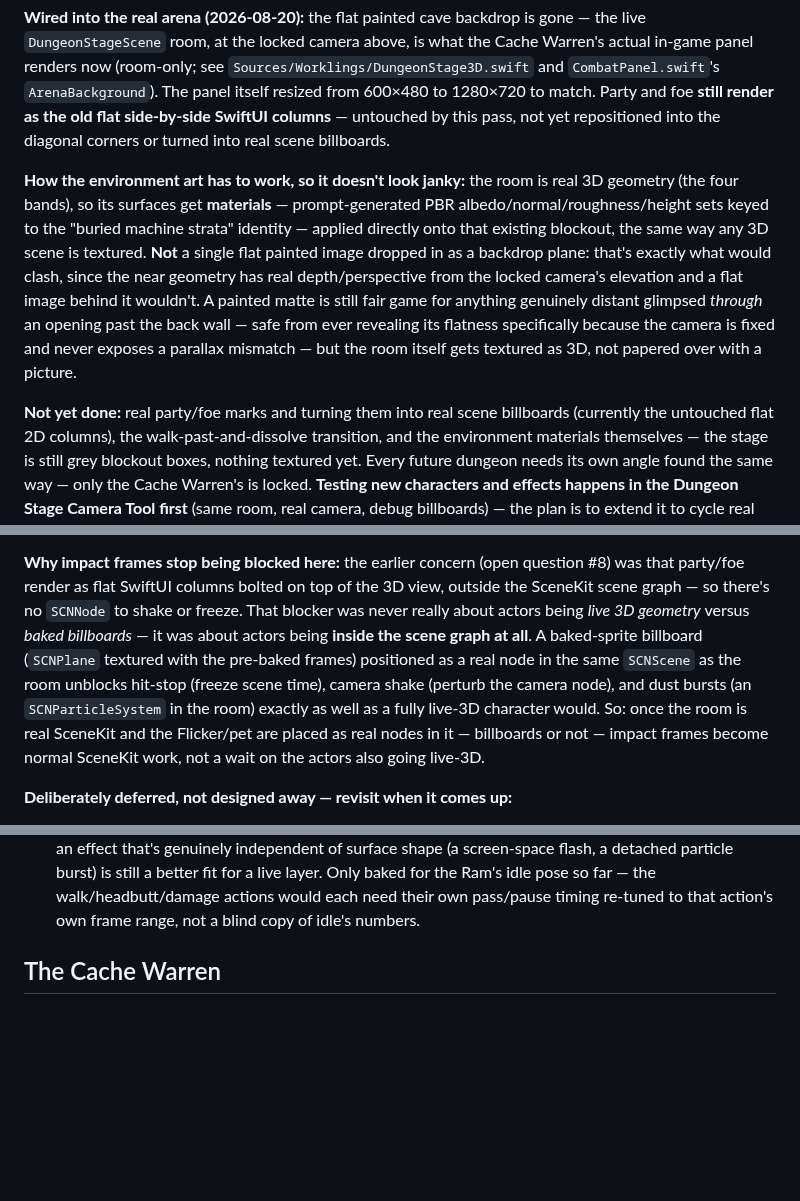
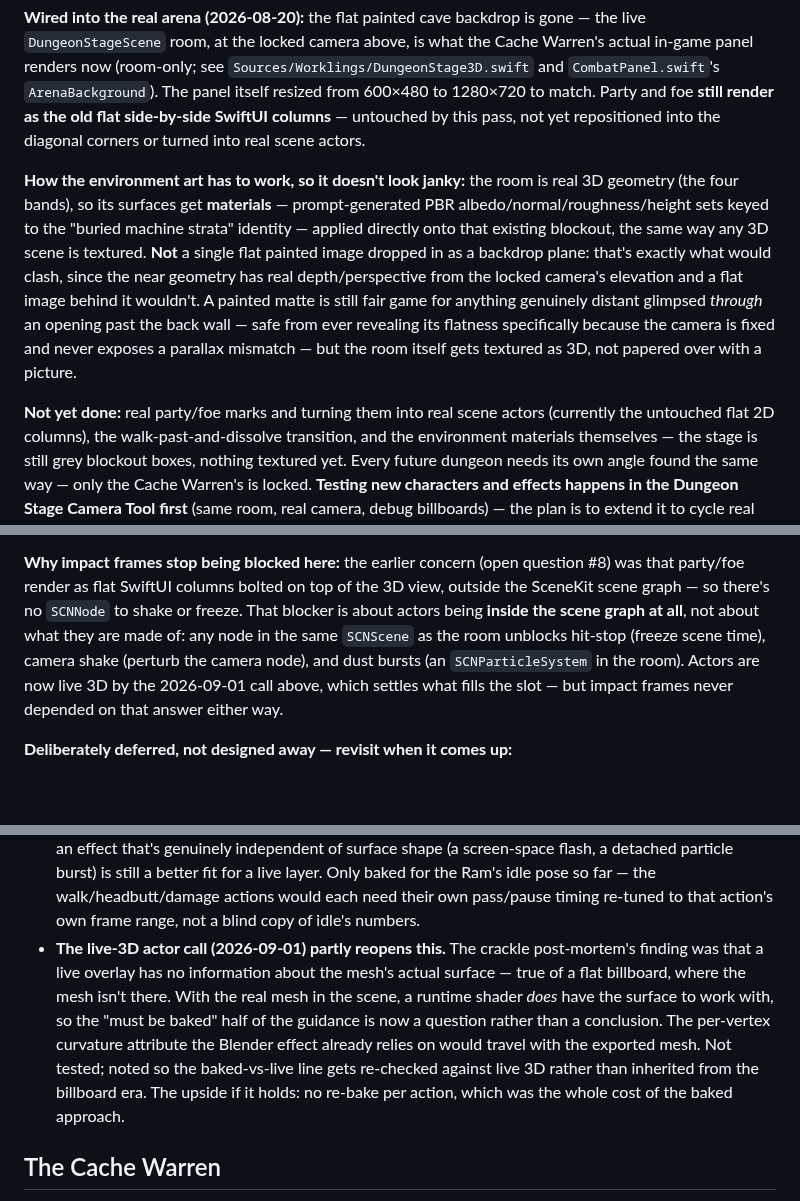
Before and after one commit to Bingeljell/worklings, a Markdown page: docs/design/dungeons.md, 3 parts joined by grey strips. Drawn GitHub-style; blank space fills up the shorter version.

```diff
--- a/docs/design/dungeons.md
+++ b/docs/design/dungeons.md
@@ -268,7 +284,7 @@ actual in-game panel renders now (room-only; see `Sources/Worklings/DungeonStage
 and `CombatPanel.swift`'s `ArenaBackground`). The panel itself resized from 600×480 to
 1280×720 to match. Party and foe **still render as the old flat side-by-side SwiftUI
 columns** — untouched by this pass, not yet repositioned into the diagonal corners or
-turned into real scene billboards.
+turned into real scene actors.
 
 **How the environment art has to work, so it doesn't look janky:** the room is real 3D
 geometry (the four bands), so its surfaces get **materials** — prompt-generated PBR
@@ -282,7 +298,7 @@ ever revealing its flatness specifically because the camera is fixed and never e
 parallax mismatch — but the room itself gets textured as 3D, not papered over with a
 picture.
 
-**Not yet done:** real party/foe marks and turning them into real scene billboards
+**Not yet done:** real party/foe marks and turning them into real scene actors
 (currently the untouched flat 2D columns), the walk-past-and-dissolve transition, and the
 environment materials themselves — the stage is still grey blockout boxes, nothing
 textured yet. Every future dungeon needs its own angle found the same way — only the
@@ -385,15 +400,12 @@ Scoped deliberately small so it's finishable, not a re-litigation of the whole d
 
 **Why impact frames stop being blocked here:** the earlier concern (open question #8)
 was that party/foe render as flat SwiftUI columns bolted on top of the 3D view, outside
-the SceneKit scene graph — so there's no `SCNNode` to shake or freeze. That blocker was
-never really about actors being *live 3D geometry* versus *baked billboards* — it was
-about actors being **inside the scene graph at all**. A baked-sprite billboard
-(`SCNPlane` textured with the pre-baked frames) positioned as a real node in the same
-`SCNScene` as the room unblocks hit-stop (freeze scene time), camera shake (perturb the
-camera node), and dust bursts (an `SCNParticleSystem` in the room) exactly as well as a
-fully live-3D character would. So: once the room is real SceneKit and the Flicker/pet
-are placed as real nodes in it — billboards or not — impact frames become normal
-SceneKit work, not a wait on the actors also going live-3D.
+the SceneKit scene graph — so there's no `SCNNode` to shake or freeze. That blocker is
+about actors being **inside the scene graph at all**, not about what they are made of:
+any node in the same `SCNScene` as the room unblocks hit-stop (freeze scene time),
+camera shake (perturb the camera node), and dust bursts (an `SCNParticleSystem` in the
+room). Actors are now live 3D by the 2026-09-01 call above, which settles what fills the
+slot — but impact frames never depended on that answer either way.
 
 **Deliberately deferred, not designed away — revisit when it comes up:**
 - **Drag an ability onto the enemy to choose the next action.** A real idea, but a
@@ -434,6 +446,15 @@ Two different kinds of "effect" on a character, deliberately handled differently
   still a better fit for a live layer. Only baked for the Ram's idle pose so far — the
   walk/headbutt/damage actions would each need their own pass/pause timing re-tuned to
   that action's own frame range, not a blind copy of idle's numbers.
+- **The live-3D actor call (2026-09-01) partly reopens this.** The crackle post-mortem's
+  finding was that a live overlay has no information about the mesh's actual surface —
+  true of a flat billboard, where the mesh isn't there. With the real mesh in the scene,
+  a runtime shader *does* have the surface to work with, so the "must be baked" half of
+  the guidance is now a question rather than a conclusion. The per-vertex curvature
+  attribute the Blender effect already relies on would travel with the exported mesh.
+  Not tested; noted so the baked-vs-live line gets re-checked against live 3D rather
+  than inherited from the billboard era. The upside if it holds: no re-bake per action,
+  which was the whole cost of the baked approach.
 
 ## The Cache Warren
 
```
Also changed, not shown: other parts of docs/design/dungeons.md (+67 -32 lines), docs/changelog.md (+2 -0 lines), docs/design/bake-spec.md (+8 -0 lines).
